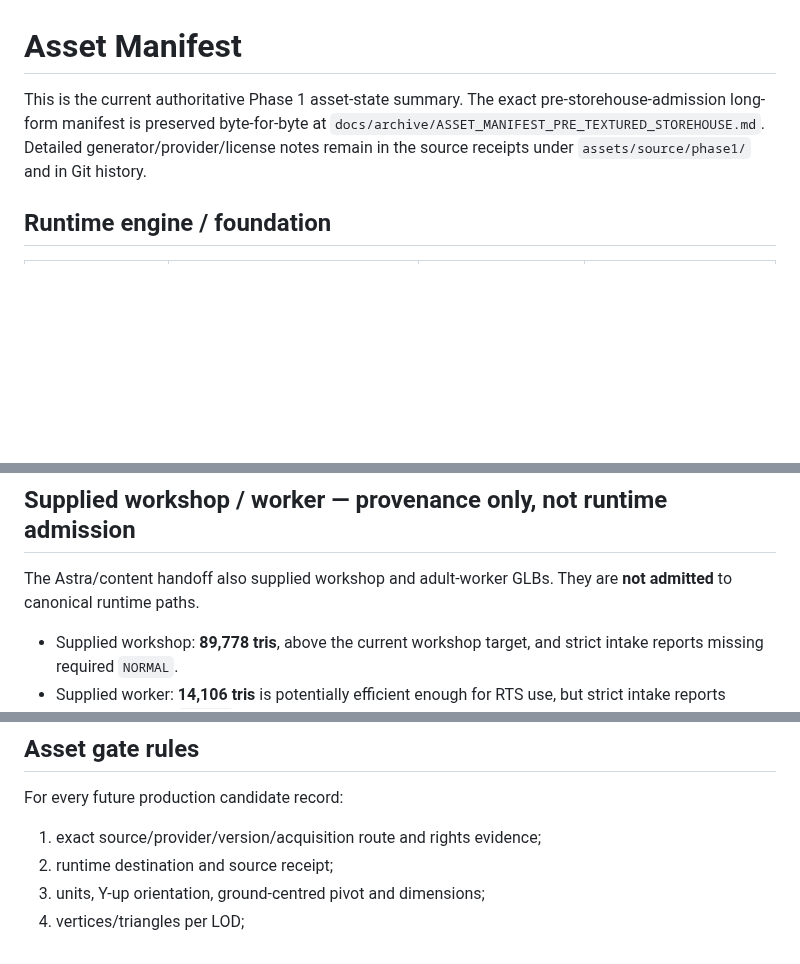
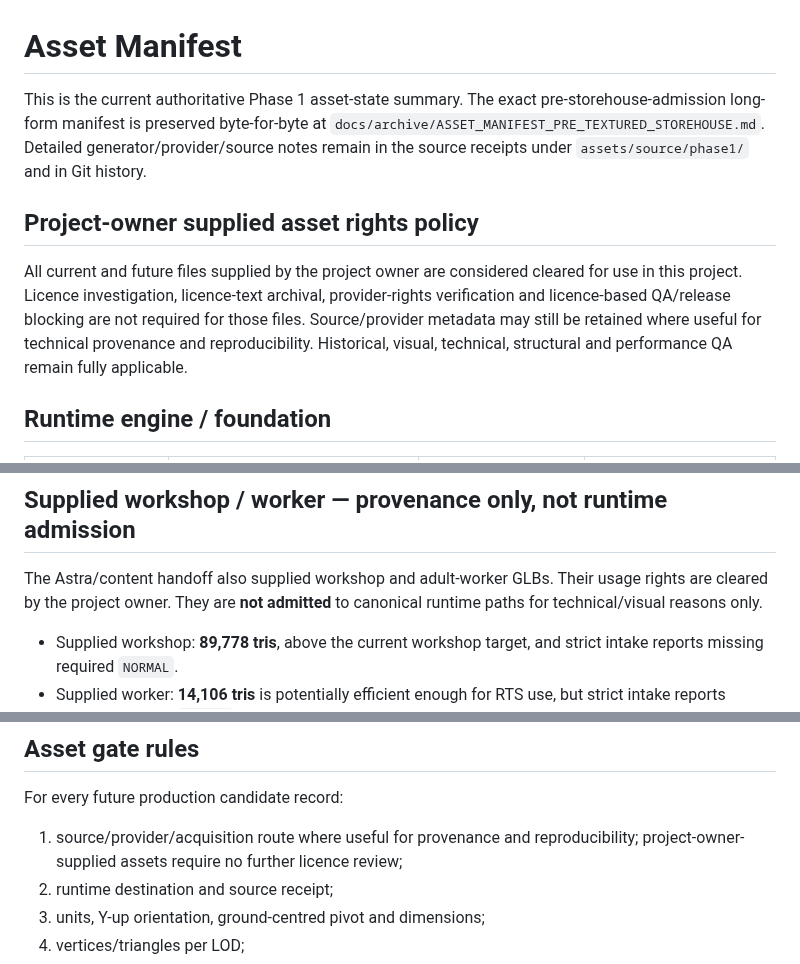
Before and after one commit to rostakr/-Bohemia-age-of-tribes., a Markdown page: docs/ASSET_MANIFEST.md, 3 parts joined by grey strips. Rendered like a GitHub page; blank space fills up the shorter version.

Commit message:
docs: make owner-supplied asset rights pre-cleared

```diff
--- a/docs/ASSET_MANIFEST.md
+++ b/docs/ASSET_MANIFEST.md
@@ -1,6 +1,10 @@
 # Asset Manifest
 
-This is the current authoritative Phase 1 asset-state summary. The exact pre-storehouse-admission long-form manifest is preserved byte-for-byte at `docs/archive/ASSET_MANIFEST_PRE_TEXTURED_STOREHOUSE.md`. Detailed generator/provider/license notes remain in the source receipts under `assets/source/phase1/` and in Git history.
+This is the current authoritative Phase 1 asset-state summary. The exact pre-storehouse-admission long-form manifest is preserved byte-for-byte at `docs/archive/ASSET_MANIFEST_PRE_TEXTURED_STOREHOUSE.md`. Detailed generator/provider/source notes remain in the source receipts under `assets/source/phase1/` and in Git history.
+
+## Project-owner supplied asset rights policy
+
+All current and future files supplied by the project owner are considered cleared for use in this project. Licence investigation, licence-text archival, provider-rights verification and licence-based QA/release blocking are not required for those files. Source/provider metadata may still be retained where useful for technical provenance and reproducibility. Historical, visual, technical, structural and performance QA remain fully applicable.
 
 ## Runtime engine / foundation
 
@@ -62,7 +66,7 @@ Detailed source/export/material evidence:
 
 ## Supplied workshop / worker — provenance only, not runtime admission
 
-The Astra/content handoff also supplied workshop and adult-worker GLBs. They are **not admitted** to canonical runtime paths.
+The Astra/content handoff also supplied workshop and adult-worker GLBs. Their usage rights are cleared by the project owner. They are **not admitted** to canonical runtime paths for technical/visual reasons only.
 
 - Supplied workshop: **89,778 tris**, above the current workshop target, and strict intake reports missing required `NORMAL`.
 - Supplied worker: **14,106 tris** is potentially efficient enough for RTS use, but strict intake reports missing required `NORMAL`; the previously reviewed textured preview was rejected for severe patchwork / mis-projected face, clothing and rear textures.
@@ -73,7 +77,7 @@ The Astra/content handoff also supplied workshop and adult-worker GLBs. They are
 
 For every future production candidate record:
 
-1. exact source/provider/version/acquisition route and rights evidence;
+1. source/provider/acquisition route where useful for provenance and reproducibility; project-owner-supplied assets require no further licence review;
 2. runtime destination and source receipt;
 3. units, Y-up orientation, ground-centred pivot and dimensions;
 4. vertices/triangles per LOD;
```
